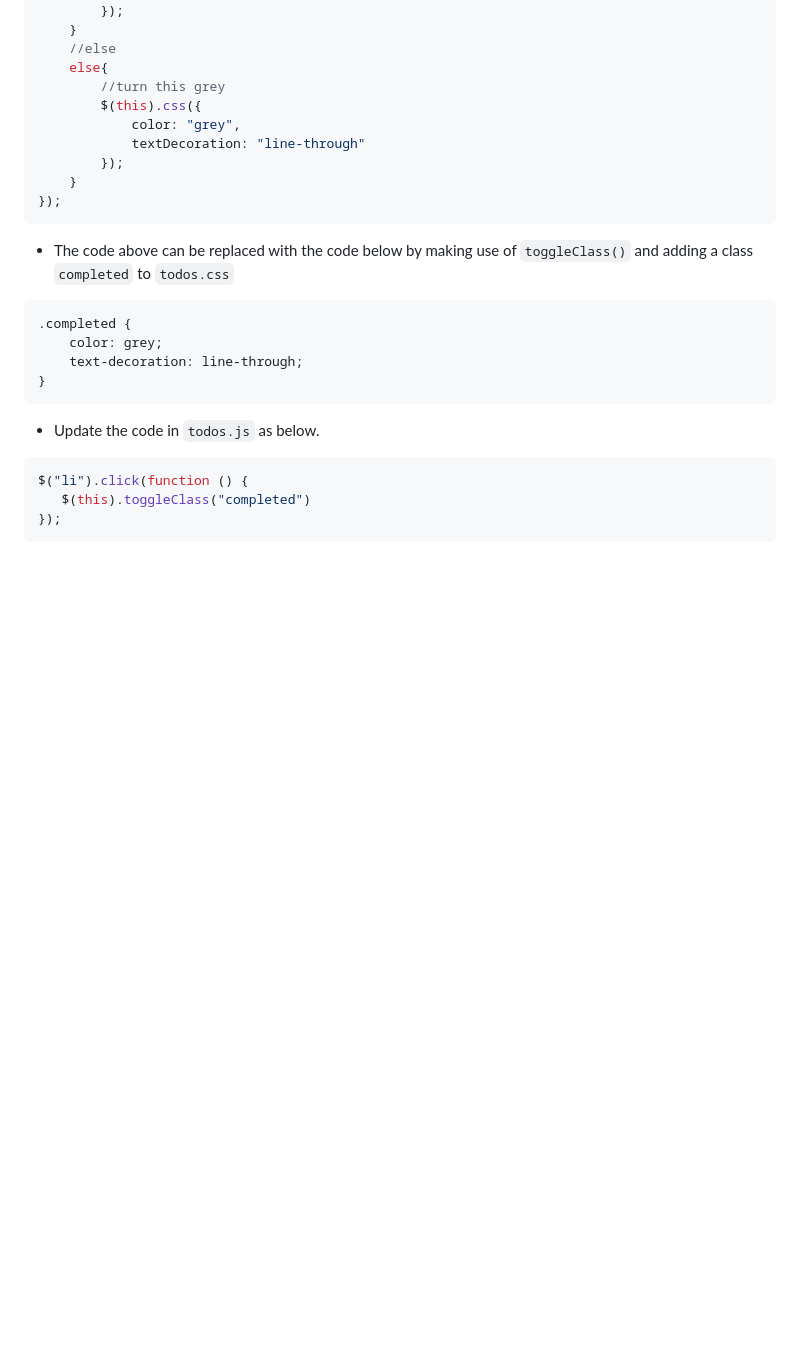
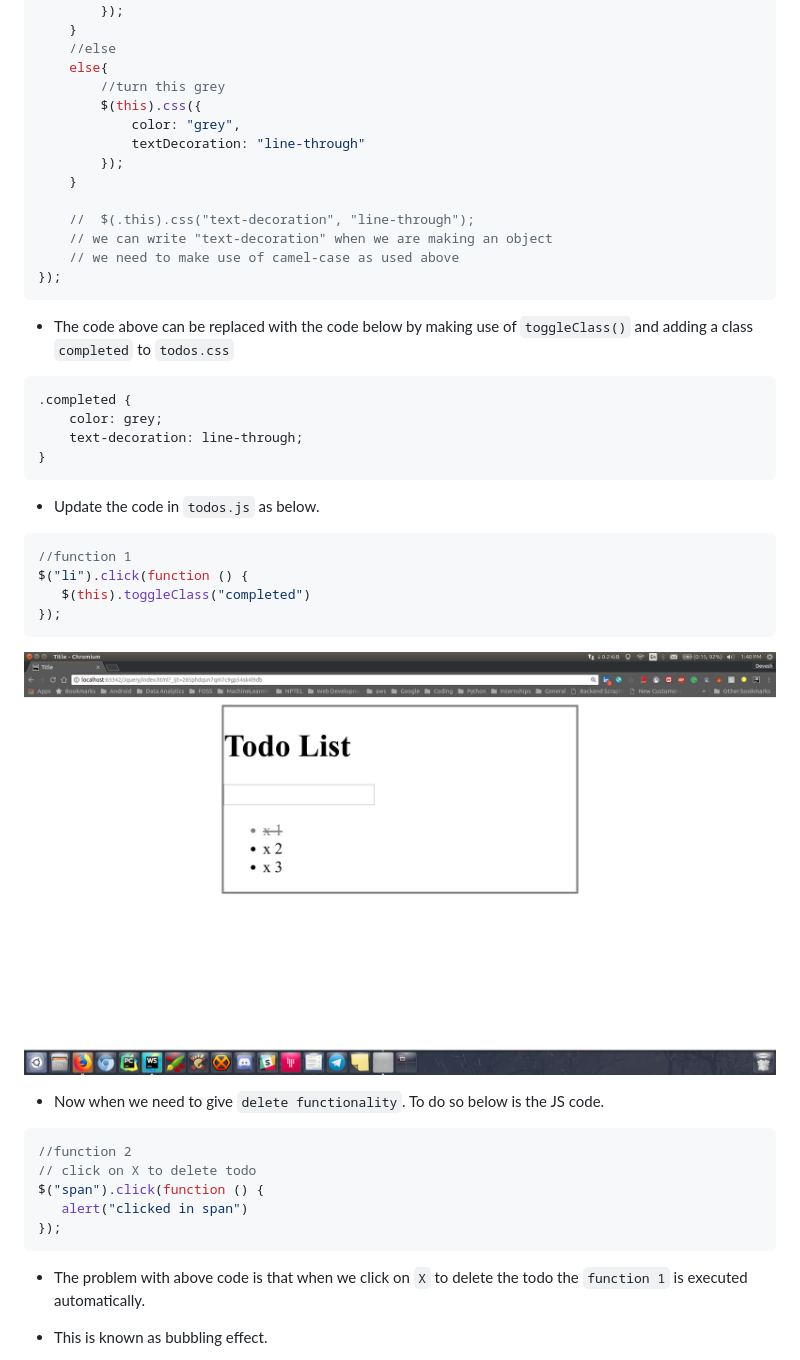
Before and after one commit to devesh-verma/jQueryTodo-List, a Markdown page: README.md, the part around the change printed below. Rendered like a GitHub page; pictures changed too: READMEassets/todo2.png (added); blank space fills up the shorter version.

Commit message:
Deletion functionality done

````diff
--- a/README.md
+++ b/README.md
@@ -23,6 +25,10 @@ $("li").click(function () {
             textDecoration: "line-through"
         });
     }
+
+    //  $(.this).css("text-decoration", "line-through");
+    // we can write "text-decoration" when we are making an object
+    // we need to make use of camel-case as used above
 });
 ```
 * The code above can be replaced with the code below by making use of `toggleClass()` and adding a
@@ -35,7 +41,24 @@ $("li").click(function () {
 ```
 * Update the code in `todos.js` as below.
 ```js
+//function 1
 $("li").click(function () {
    $(this).toggleClass("completed")
 });
 ```
+![todo_strike_out](READMEassets/todo2.png)
+
+
+* Now when we need to give `delete functionality`. To do so below is the JS code.
+
+```js
+//function 2
+// click on X to delete todo
+$("span").click(function () {
+   alert("clicked in span")
+});
+```
+* The problem with above code is that when we click on `X` to delete the todo the `function 1` is executed
+  automatically.
+* This is known as bubbling effect.
+
````
Also changed, not shown: other parts of README.md (+28 -0 lines), READMEassets/todo1.gif (added), READMEassets/todo1.png (added), READMEassets/todo2.gif (added), READMEassets/todo3.gif (added), READMEassets/todo3.png (added), 1 other file.
